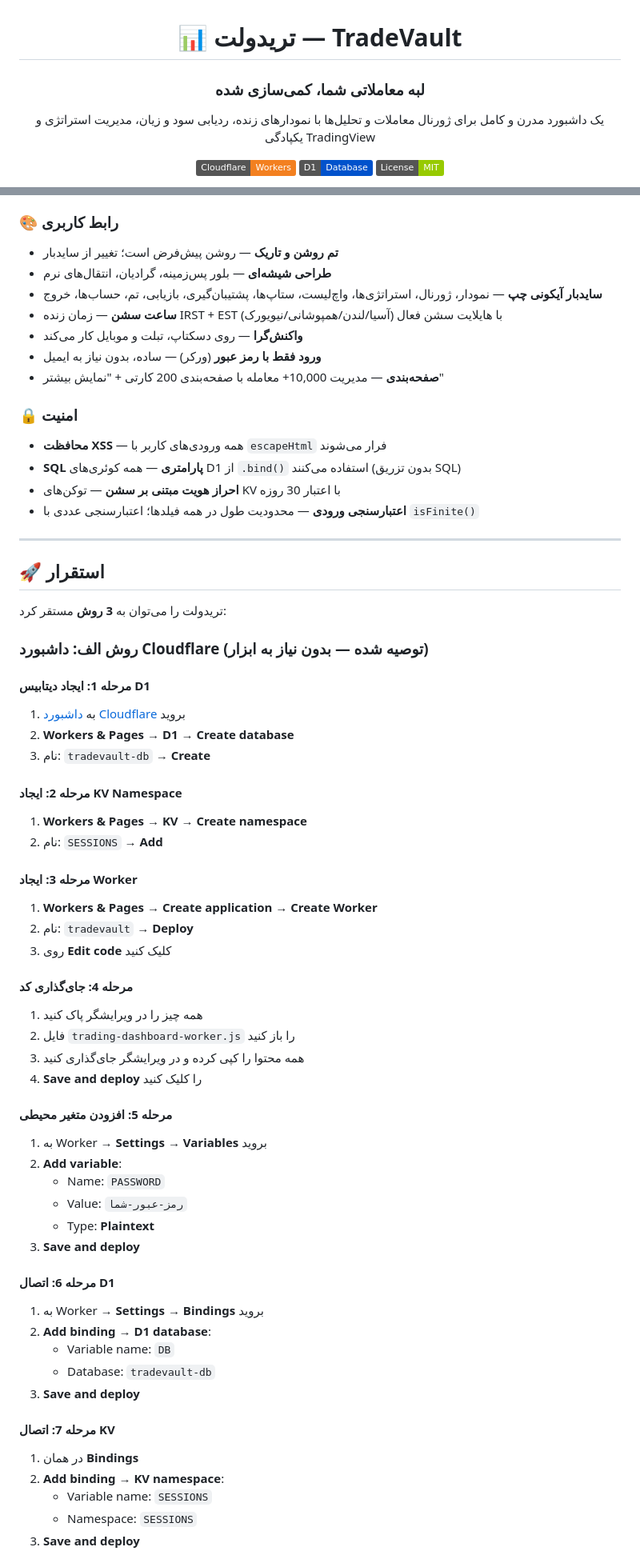
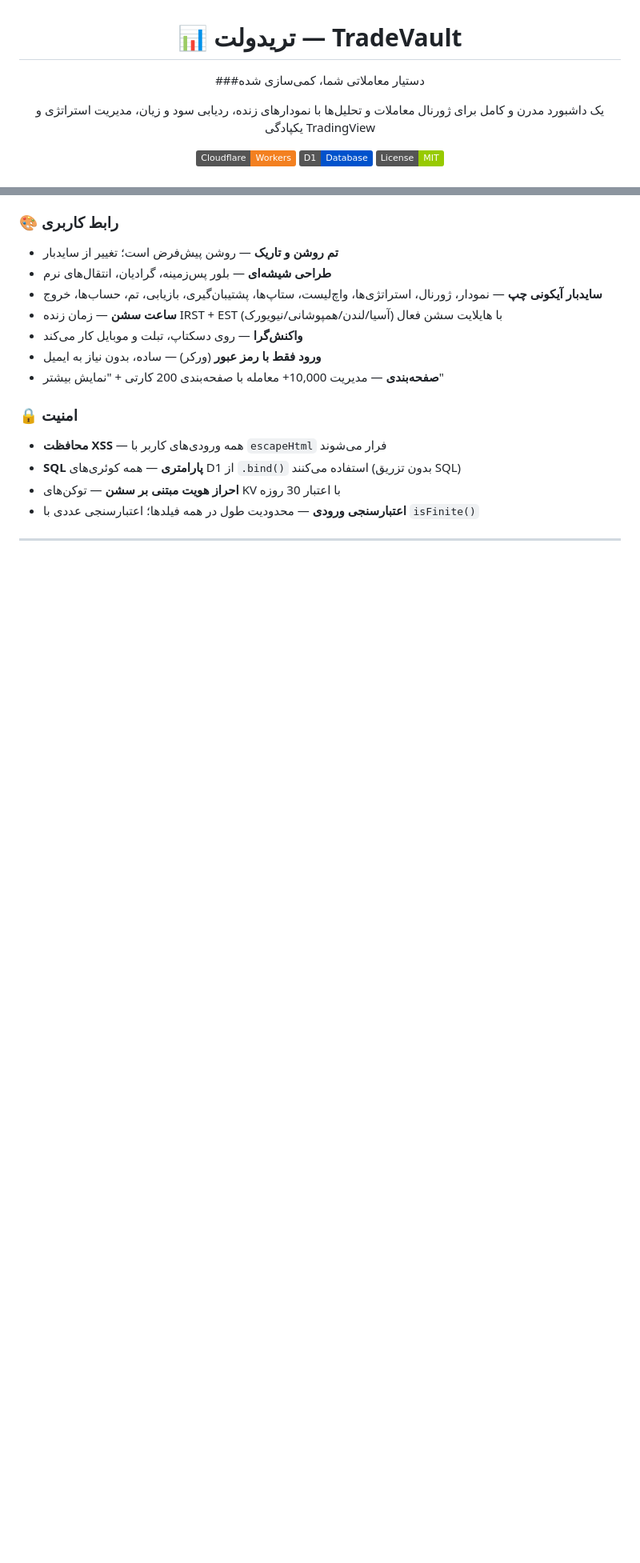
Before and after one commit to azadigh/TradeValut, a Markdown page: README_FA.md, 2 parts joined by grey strips. Shown at 80% size. Rendered like a GitHub page; badges without logos; blank space fills up the shorter version.

```diff
--- a/README_FA.md
+++ b/README_FA.md
@@ -2,7 +2,7 @@
 
 # 📊 تریدولت — TradeVault
 
-### لبه معاملاتی شما، کمی‌سازی شده
+###دستیار معاملاتی شما، کمی‌سازی شده
 
 یک داشبورد مدرن و کامل برای ژورنال معاملات و تحلیل‌ها با نمودارهای زنده، ردیابی سود و زیان، مدیریت استراتژی و یکپادگی TradingView
 
@@ -84,51 +84,3 @@
 
 ---
 
-## 🚀 استقرار
-
-تریدولت را می‌توان به **3 روش** مستقر کرد:
-
-### روش الف: داشبورد Cloudflare (توصیه شده — بدون نیاز به ابزار)
-
-#### مرحله 1: ایجاد دیتابیس D1
-1. به [داشبورد Cloudflare](https://dash.cloudflare.com) بروید
-2. **Workers & Pages** → **D1** → **Create database**
-3. نام: `tradevault-db` → **Create**
-
-#### مرحله 2: ایجاد KV Namespace
-1. **Workers & Pages** → **KV** → **Create namespace**
-2. نام: `SESSIONS` → **Add**
-
-#### مرحله 3: ایجاد Worker
-1. **Workers & Pages** → **Create application** → **Create Worker**
-2. نام: `tradevault` → **Deploy**
-3. روی **Edit code** کلیک کنید
-
-#### مرحله 4: جای‌گذاری کد
-1. همه چیز را در ویرایشگر پاک کنید
-2. فایل `trading-dashboard-worker.js` را باز کنید
-3. همه محتوا را کپی کرده و در ویرایشگر جای‌گذاری کنید
-4. **Save and deploy** را کلیک کنید
-
-#### مرحله 5: افزودن متغیر محیطی
-1. به Worker → **Settings** → **Variables** بروید
-2. **Add variable**:
-   - Name: `PASSWORD`
-   - Value: `رمز-عبور-شما`
-   - Type: **Plaintext**
-3. **Save and deploy**
-
-#### مرحله 6: اتصال D1
-1. به Worker → **Settings** → **Bindings** بروید
-2. **Add binding** → **D1 database**:
-   - Variable name: `DB`
-   - Database: `tradevault-db`
-3. **Save and deploy**
-
-#### مرحله 7: اتصال KV
-1. در همان **Bindings**
-2. **Add binding** → **KV namespace**:
-   - Variable name: `SESSIONS`
-   - Namespace: `SESSIONS`
-3. **Save and deploy**
-
```
Also changed, not shown: other parts of README_FA.md (+0 -56 lines).
